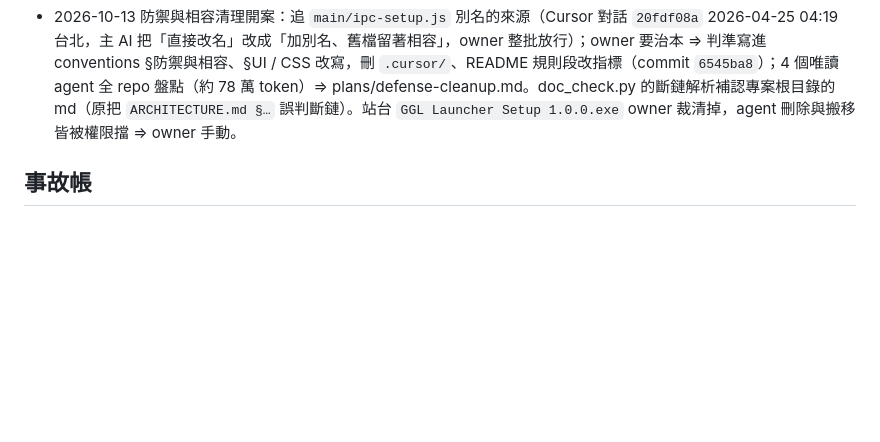
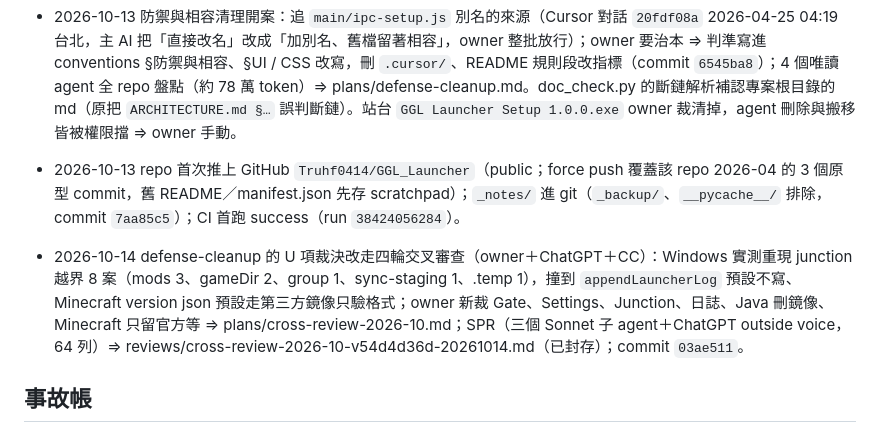
Before and after one commit to Truhf0414/GGL_Launcher, a Markdown page: _notes/history.md, the part around the change. Rendered like a GitHub page; blank space fills up the shorter version.

Commit message:
docs(notes): record the GitHub push and the cross-review round in history

```diff
--- a/_notes/history.md
+++ b/_notes/history.md
@@ -96,6 +96,8 @@
 - 2026-10-13 v3 結案：owner「好，先做結案。」；STATUS 改指打包驗證、v3 plan 狀態行補 ⑤c 與結案、future-work「核心流程補測試」改寫（minecraft-launch、bundled-java 離箱）。
 - 2026-10-13 owner 裁刪站台舊 v2 備份 `H:\Caddy_sitebuild.backup-v2-20261007`（「舊備份可以刪。」），由 owner 動手（→ future-work.md §收集區）。同日 agent 建議打包驗證等另一邊的「Cursor 時期命名整理」落地後再開，owner 未裁（agent 查：打包吃 `package.json` 的 `name`／`build.productName`／`build.appId`／`nsis.artifactName`，兩邊共用同一個工作目錄）。
 - 2026-10-13 防禦與相容清理開案：追 `main/ipc-setup.js` 別名的來源（Cursor 對話 `20fdf08a` 2026-04-25 04:19 台北，主 AI 把「直接改名」改成「加別名、舊檔留著相容」，owner 整批放行）；owner 要治本 ⇒ 判準寫進 conventions §防禦與相容、§UI / CSS 改寫，刪 `.cursor/`、README 規則段改指標（commit `6545ba8`）；4 個唯讀 agent 全 repo 盤點（約 78 萬 token）⇒ plans/defense-cleanup.md。doc_check.py 的斷鏈解析補認專案根目錄的 md（原把 `ARCHITECTURE.md §…` 誤判斷鏈）。站台 `GGL Launcher Setup 1.0.0.exe` owner 裁清掉，agent 刪除與搬移皆被權限擋 ⇒ owner 手動。
+- 2026-10-13 repo 首次推上 GitHub `Truhf0414/GGL_Launcher`（public；force push 覆蓋該 repo 2026-04 的 3 個原型 commit，舊 README／manifest.json 先存 scratchpad）；`_notes/` 進 git（`_backup/`、`__pycache__/` 排除，commit `7aa85c5`）；CI 首跑 success（run `38424056284`）。
+- 2026-10-14 defense-cleanup 的 U 項裁決改走四輪交叉審查（owner＋ChatGPT＋CC）：Windows 實測重現 junction 越界 8 案（mods 3、gameDir 2、group 1、sync-staging 1、.temp 1），撞到 `appendLauncherLog` 預設不寫、Minecraft version json 預設走第三方鏡像只驗格式；owner 新裁 Gate、Settings、Junction、日誌、Java 刪鏡像、Minecraft 只留官方等 ⇒ plans/cross-review-2026-10.md；SPR（三個 Sonnet 子 agent＋ChatGPT outside voice，64 列）⇒ reviews/cross-review-2026-10-v54d4d36d-20261014.md（已封存）；commit `03ae511`。
 
 ## 事故帳
 ### 2026-09-11 auth token 沒傳到 spawn
```
